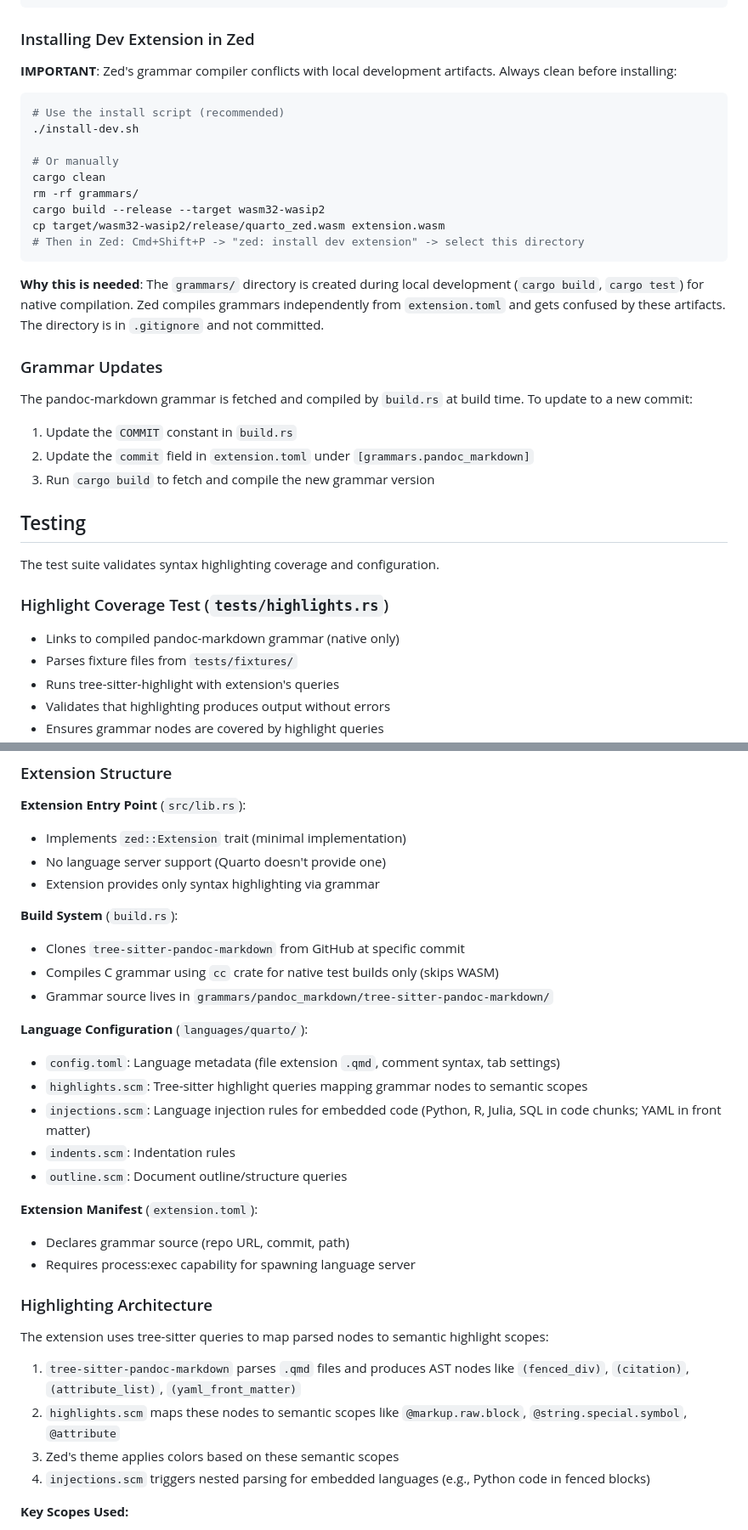
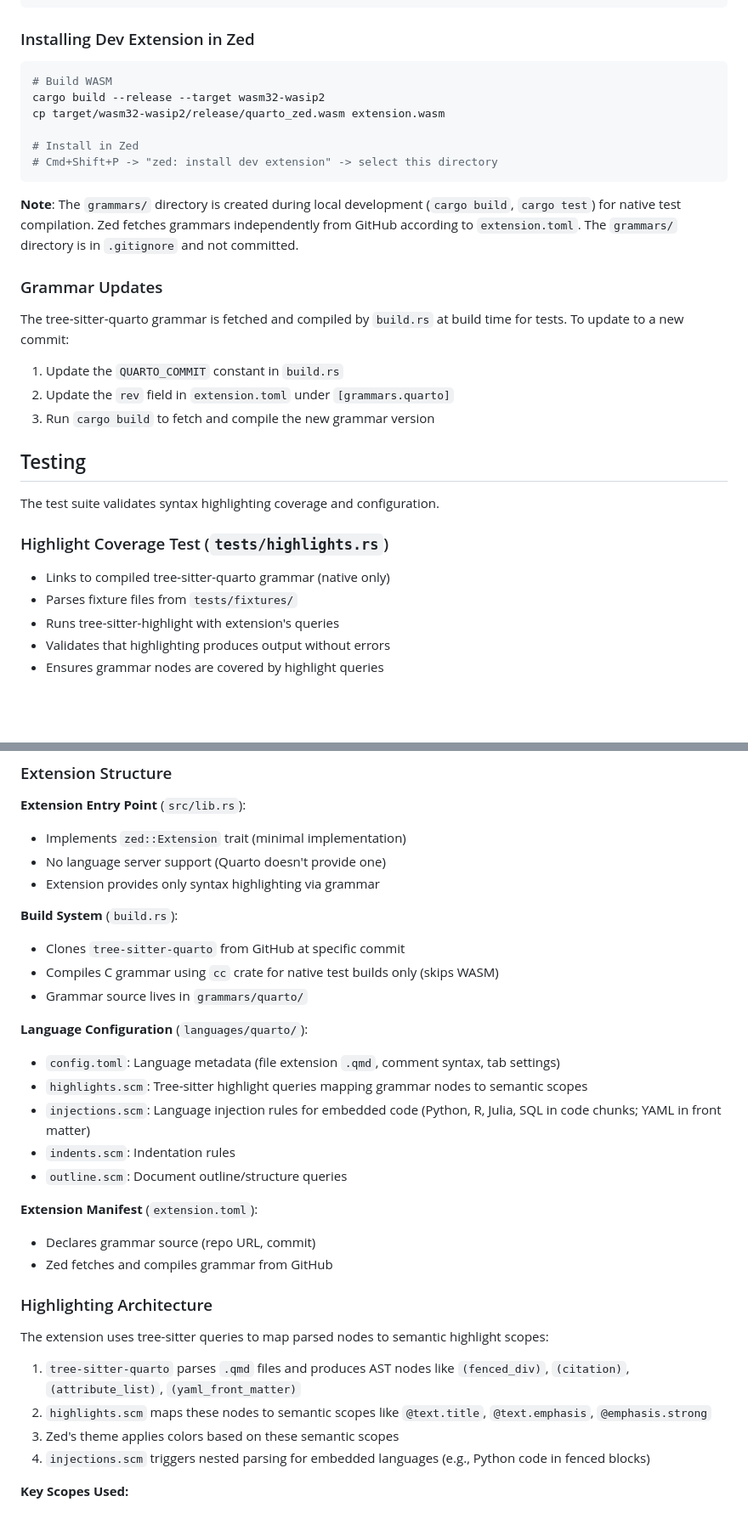
Before and after one commit to ck37/zed-quarto-extension, a Markdown page: CONTRIBUTING.md, 2 parts joined by grey strips. Shown: that part at 85% size. GitHub-like rendering; blank space fills up the shorter version.

Commit message:
docs: update CONTRIBUTING.md for tree-sitter-quarto
- Replace all references from tree-sitter-pandoc-markdown to tree-sitter-quarto
- Simplify dev extension installation (remove install-dev.sh references)
- Update grammar update instructions (COMMIT -> QUARTO_COMMIT, pandoc_markdown -> quarto)
- Update grammar repository link to tree-sitter-quarto
- Change 'Building a Quarto Grammar' to 'Contributing to tree-sitter-quarto'
- Update architecture descriptions to reflect current implementation

````diff
--- a/CONTRIBUTING.md
+++ b/CONTRIBUTING.md
@@ -17,28 +17,23 @@ cp target/wasm32-wasip2/release/quarto_zed.wasm extension.wasm
 
 ### Installing Dev Extension in Zed
 
-**IMPORTANT**: Zed's grammar compiler conflicts with local development artifacts. Always clean before installing:
-
 ```bash
-# Use the install script (recommended)
-./install-dev.sh
-
-# Or manually
-cargo clean
-rm -rf grammars/
+# Build WASM
 cargo build --release --target wasm32-wasip2
 cp target/wasm32-wasip2/release/quarto_zed.wasm extension.wasm
-# Then in Zed: Cmd+Shift+P -> "zed: install dev extension" -> select this directory
+
+# Install in Zed
+# Cmd+Shift+P -> "zed: install dev extension" -> select this directory
 ```
 
-**Why this is needed**: The `grammars/` directory is created during local development (`cargo build`, `cargo test`) for native compilation. Zed compiles grammars independently from `extension.toml` and gets confused by these artifacts. The directory is in `.gitignore` and not committed.
+**Note**: The `grammars/` directory is created during local development (`cargo build`, `cargo test`) for native test compilation. Zed fetches grammars independently from GitHub according to `extension.toml`. The `grammars/` directory is in `.gitignore` and not committed.
 
 ### Grammar Updates
 
-The pandoc-markdown grammar is fetched and compiled by `build.rs` at build time. To update to a new commit:
+The tree-sitter-quarto grammar is fetched and compiled by `build.rs` at build time for tests. To update to a new commit:
 
-1. Update the `COMMIT` constant in `build.rs`
-2. Update the `commit` field in `extension.toml` under `[grammars.pandoc_markdown]`
+1. Update the `QUARTO_COMMIT` constant in `build.rs`
+2. Update the `rev` field in `extension.toml` under `[grammars.quarto]`
 3. Run `cargo build` to fetch and compile the new grammar version
 
 ## Testing
@@ -47,7 +42,7 @@ The test suite validates syntax highlighting coverage and configuration.
 
 ### Highlight Coverage Test (`tests/highlights.rs`)
 
-- Links to compiled pandoc-markdown grammar (native only)
+- Links to compiled tree-sitter-quarto grammar (native only)
 - Parses fixture files from `tests/fixtures/`
 - Runs tree-sitter-highlight with extension's queries
 - Validates that highlighting produces output without errors
@@ -102,9 +97,9 @@ When upstream `tree-sitter-pandoc-markdown` adds new features:
 - Extension provides only syntax highlighting via grammar
 
 **Build System** (`build.rs`):
-- Clones `tree-sitter-pandoc-markdown` from GitHub at specific commit
+- Clones `tree-sitter-quarto` from GitHub at specific commit
 - Compiles C grammar using `cc` crate for native test builds only (skips WASM)
-- Grammar source lives in `grammars/pandoc_markdown/tree-sitter-pandoc-markdown/`
+- Grammar source lives in `grammars/quarto/`
 
 **Language Configuration** (`languages/quarto/`):
 - `config.toml`: Language metadata (file extension `.qmd`, comment syntax, tab settings)
@@ -114,15 +109,15 @@ When upstream `tree-sitter-pandoc-markdown` adds new features:
 - `outline.scm`: Document outline/structure queries
 
 **Extension Manifest** (`extension.toml`):
-- Declares grammar source (repo URL, commit, path)
-- Requires process:exec capability for spawning language server
+- Declares grammar source (repo URL, commit)
+- Zed fetches and compiles grammar from GitHub
 
 ### Highlighting Architecture
 
 The extension uses tree-sitter queries to map parsed nodes to semantic highlight scopes:
 
-1. `tree-sitter-pandoc-markdown` parses `.qmd` files and produces AST nodes like `(fenced_div)`, `(citation)`, `(attribute_list)`, `(yaml_front_matter)`
-2. `highlights.scm` maps these nodes to semantic scopes like `@markup.raw.block`, `@string.special.symbol`, `@attribute`
+1. `tree-sitter-quarto` parses `.qmd` files and produces AST nodes like `(fenced_div)`, `(citation)`, `(attribute_list)`, `(yaml_front_matter)`
+2. `highlights.scm` maps these nodes to semantic scopes like `@text.title`, `@text.emphasis`, `@emphasis.strong`
 3. Zed's theme applies colors based on these semantic scopes
 4. `injections.scm` triggers nested parsing for embedded languages (e.g., Python code in fenced blocks)
 
````
Also changed, not shown: other parts of CONTRIBUTING.md (+6 -6 lines).
